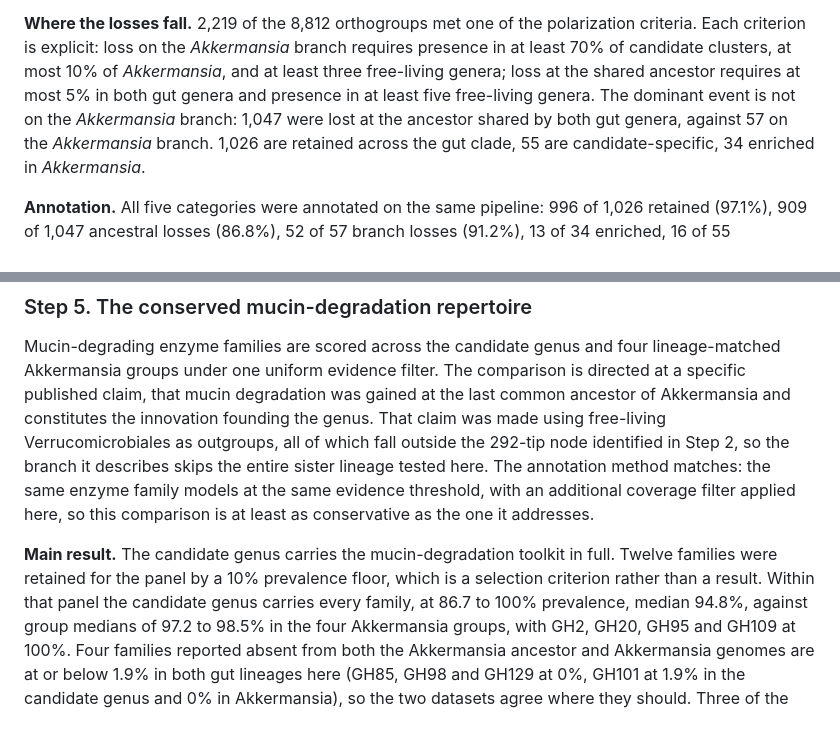
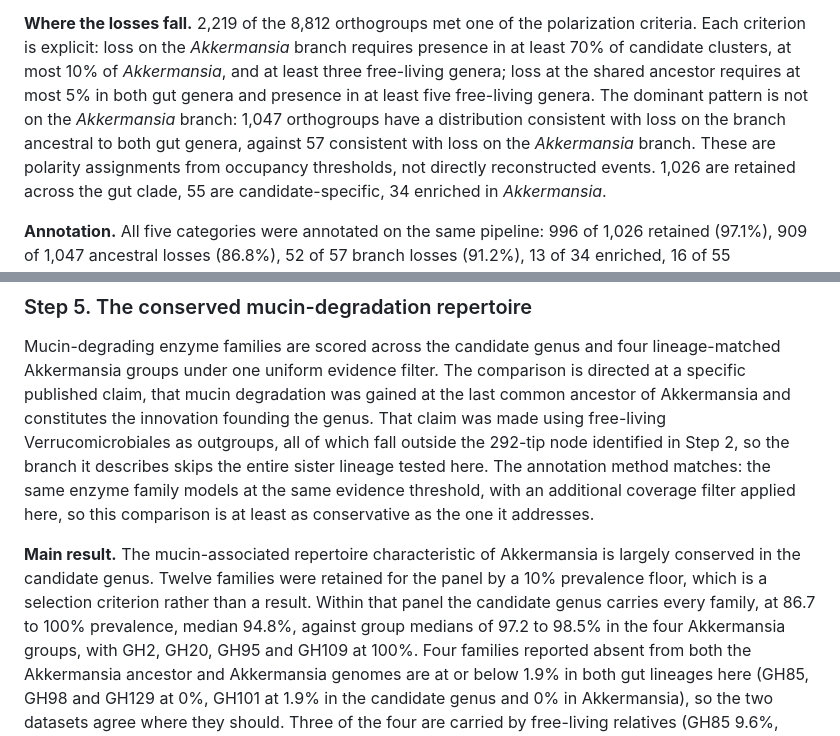
Before and after one commit to lshad003/akkermansiaceae-sister-genus, a Markdown page: README.md, 2 parts joined by grey strips. GitHub-like rendering.

Commit message:
Soften mucin claim and state orthogroup polarity as distribution rather than reconstructed event

```diff
--- a/README.md
+++ b/README.md
@@ -222,8 +222,10 @@ loss earlier.
 criteria. Each criterion is explicit: loss on the *Akkermansia* branch requires presence in at
 least 70% of candidate clusters, at most 10% of *Akkermansia*, and at least three free-living
 genera; loss at the shared ancestor requires at most 5% in both gut genera and presence in at
-least five free-living genera. The dominant event is not on the *Akkermansia* branch: 1,047
-were lost at the ancestor shared by both gut genera, against 57 on the *Akkermansia* branch.
+least five free-living genera. The dominant pattern is not on the *Akkermansia* branch: 1,047 orthogroups have a
+distribution consistent with loss on the branch ancestral to both gut genera, against 57
+consistent with loss on the *Akkermansia* branch. These are polarity assignments from
+occupancy thresholds, not directly reconstructed events.
 1,026 are retained across the gut clade, 55 are candidate-specific, 34 enriched in
 *Akkermansia*.
 
@@ -304,9 +306,9 @@ entire sister lineage tested here. The annotation method matches: the same enzym
 models at the same evidence threshold, with an additional coverage filter applied here, so
 this comparison is at least as conservative as the one it addresses.
 
-**Main result.** The candidate genus carries the mucin-degradation toolkit in full. Twelve
-families were retained for the panel by a 10% prevalence floor, which is a selection criterion
-rather than a result. Within that panel the candidate genus carries every family, at 86.7 to
+**Main result.** The mucin-associated repertoire characteristic of Akkermansia is largely
+conserved in the candidate genus. Twelve families were retained for the panel by a 10%
+prevalence floor, which is a selection criterion rather than a result. Within that panel the candidate genus carries every family, at 86.7 to
 100% prevalence, median 94.8%, against group medians of 97.2 to 98.5% in the four Akkermansia
 groups, with GH2, GH20, GH95 and GH109 at 100%. Four families reported absent from both the Akkermansia ancestor and
 Akkermansia genomes are at or below 1.9% in both gut lineages here (GH85, GH98 and GH129 at
```
